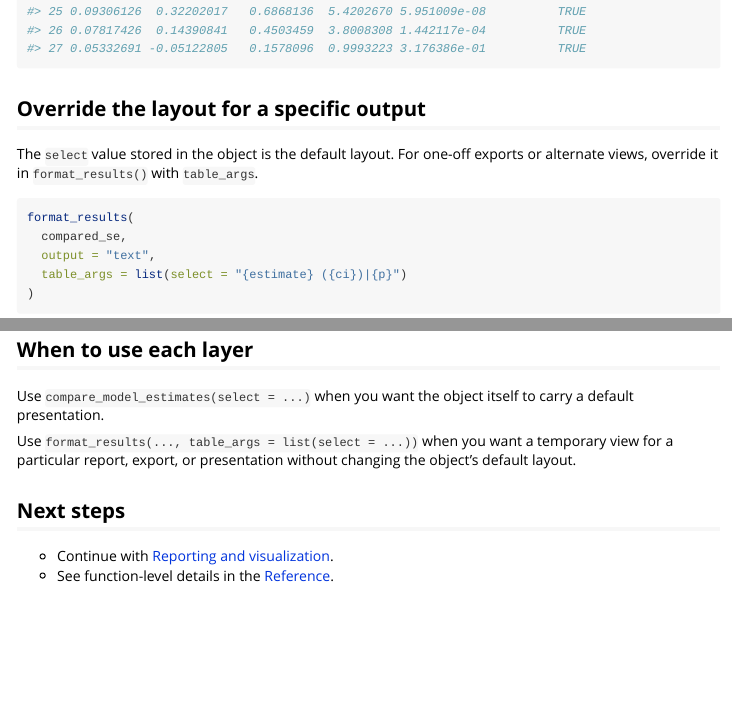
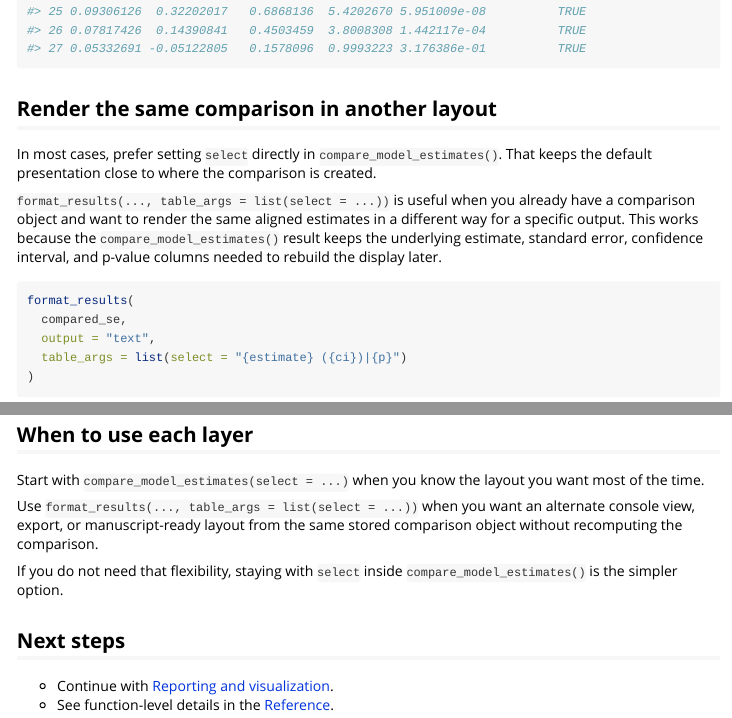
Before and after one commit to brianmsm/psymetrics, an R Markdown document (vignettes/sem-and-estimates-lavaan.Rmd): the page in a window 1100 px wide, from 8220 px down, and a second part further down, joined at a grey line. Rendered offline with R 4.5, knitr and Pandoc, with nearby package versions; some code elsewhere in the file could not run offline.

Commit message:
docs: clarify when to set select vs table_args in vignette

````diff
--- a/vignettes/sem-and-estimates-lavaan.Rmd
+++ b/vignettes/sem-and-estimates-lavaan.Rmd
@@ -148,9 +148,11 @@ compare_model_estimates(
 )
 ```
 
-## Override the layout for a specific output
+## Render the same comparison in another layout
 
-The `select` value stored in the object is the default layout. For one-off exports or alternate views, override it in `format_results()` with `table_args`.
+In most cases, prefer setting `select` directly in `compare_model_estimates()`. That keeps the default presentation close to where the comparison is created.
+
+`format_results(..., table_args = list(select = ...))` is useful when you already have a comparison object and want to render the same aligned estimates in a different way for a specific output. This works because the `compare_model_estimates()` result keeps the underlying estimate, standard error, confidence interval, and p-value columns needed to rebuild the display later.
 
 ```{r, eval=has_lavaan}
 format_results(
@@ -172,9 +174,11 @@ format_results(
 
 ## When to use each layer
 
-Use `compare_model_estimates(select = ...)` when you want the object itself to carry a default presentation.
+Start with `compare_model_estimates(select = ...)` when you know the layout you want most of the time.
 
-Use `format_results(..., table_args = list(select = ...))` when you want a temporary view for a particular report, export, or presentation without changing the object's default layout.
+Use `format_results(..., table_args = list(select = ...))` when you want an alternate console view, export, or manuscript-ready layout from the same stored comparison object without recomputing the comparison.
+
+If you do not need that flexibility, staying with `select` inside `compare_model_estimates()` is the simpler option.
 
 ## Next steps
 
````
